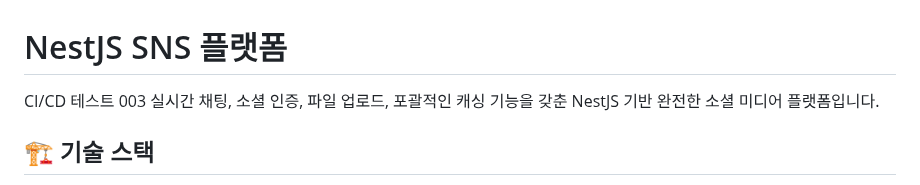
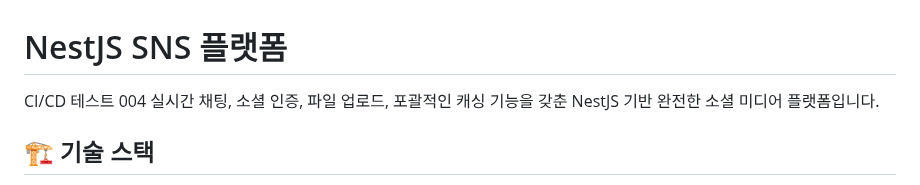
Before and after one commit to stack501/NestJS_SNS, a Markdown page: README.md, the part around the change. GitHub-like rendering.

Commit message:
CI/CD 테스트 004

```diff
--- a/README.md
+++ b/README.md
@@ -1,5 +1,5 @@
 # NestJS SNS 플랫폼
-CI/CD 테스트 003
+CI/CD 테스트 004
 실시간 채팅, 소셜 인증, 파일 업로드, 포괄적인 캐싱 기능을 갖춘 NestJS 기반 완전한 소셜 미디어 플랫폼입니다.
 
 ## 🏗️ 기술 스택
```
